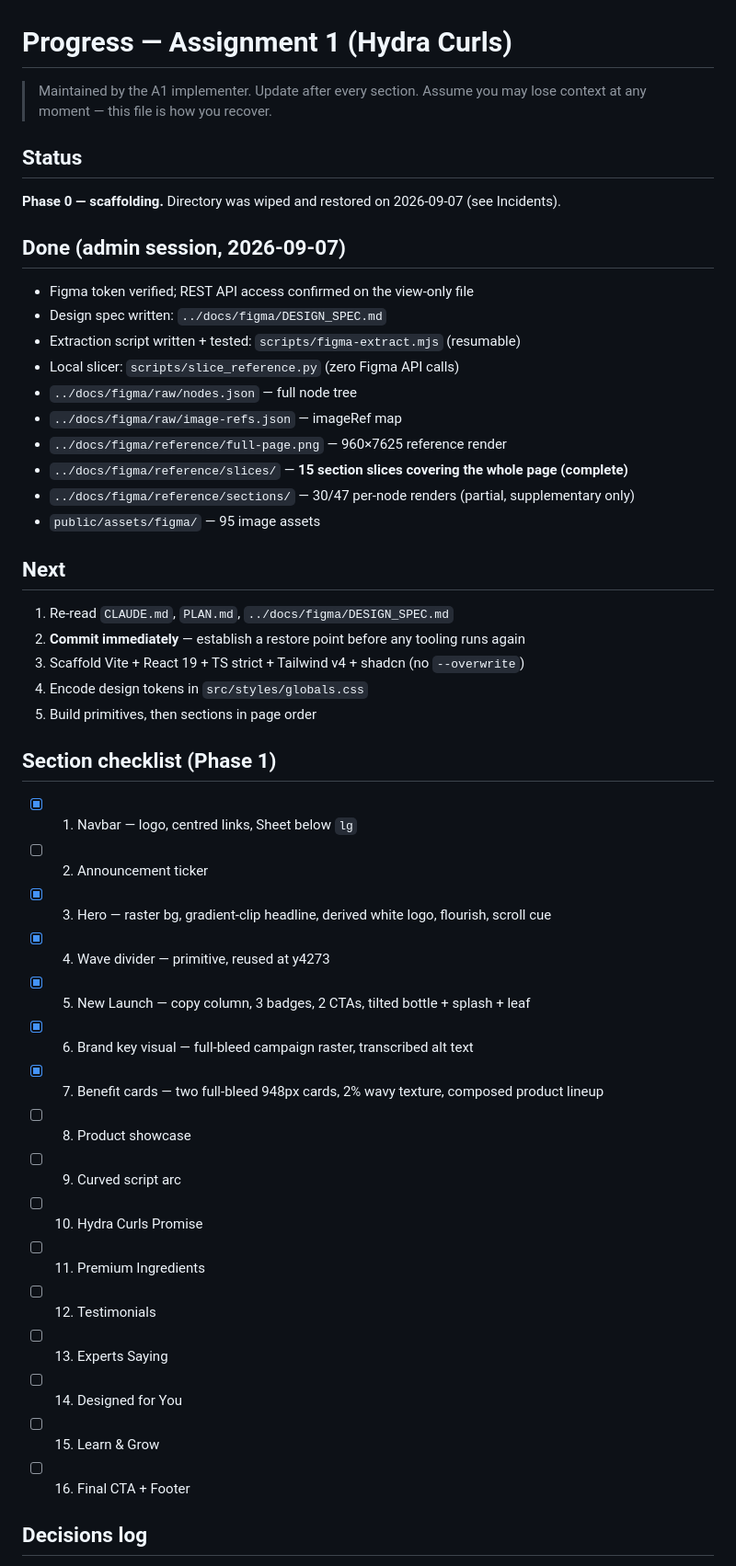
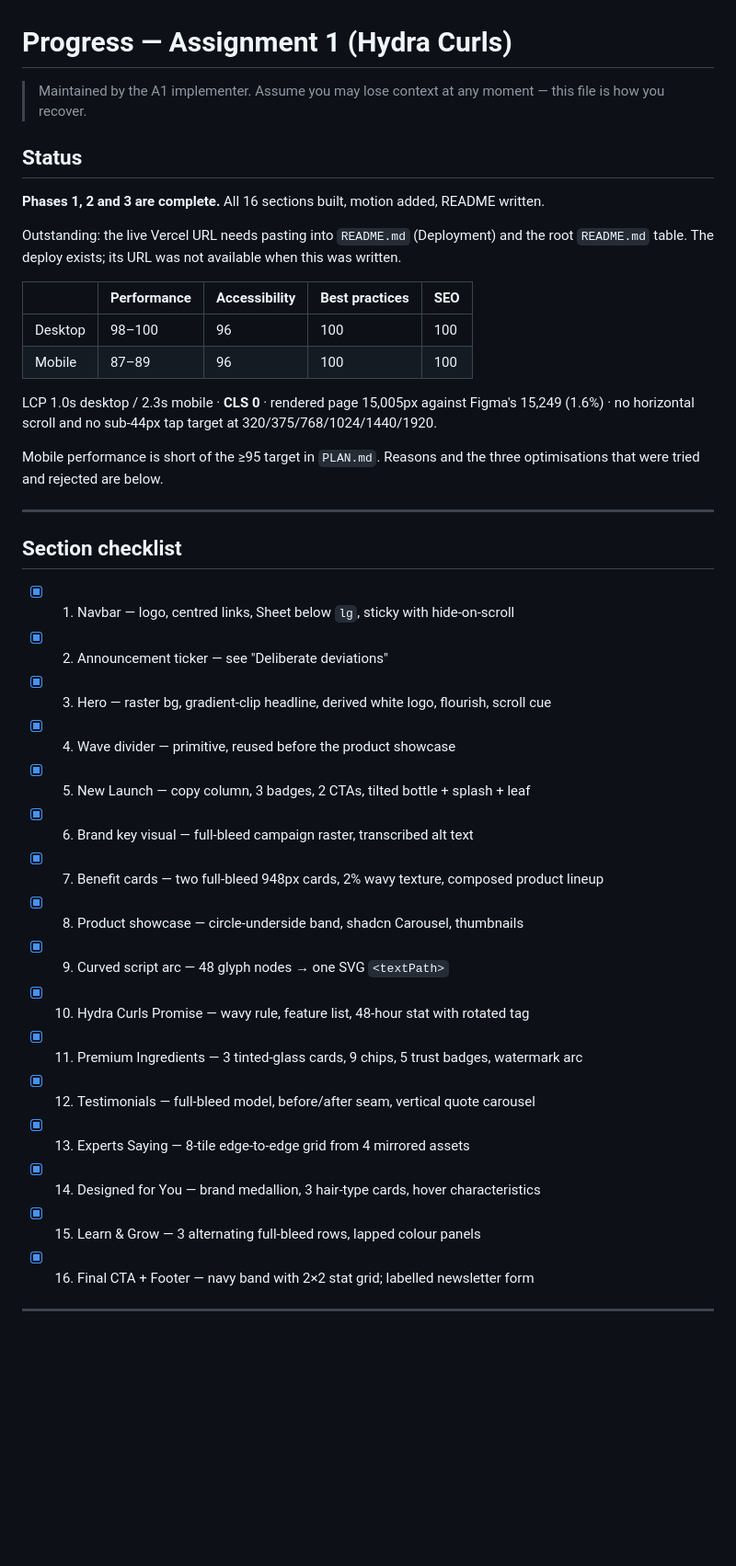
Before and after one commit to Ganesh-Mk/moksha-assignment, a Markdown page: hydra-curls/PROGRESS.md, the part around one of its changes. Shown at 92% size. GitHub-like rendering; blank space fills up the shorter version.

```diff
--- a/hydra-curls/PROGRESS.md
+++ b/hydra-curls/PROGRESS.md
@@ -1,51 +1,46 @@
 # Progress — Assignment 1 (Hydra Curls)
 
-> Maintained by the A1 implementer. Update after every section. Assume you may lose context
-> at any moment — this file is how you recover.
+> Maintained by the A1 implementer. Assume you may lose context at any moment — this file is how
+> you recover.
 
 ## Status
 
-**Phase 0 — scaffolding.** Directory was wiped and restored on 2026-09-07 (see Incidents).
+**Phases 1, 2 and 3 are complete.** All 16 sections built, motion added, README written.
 
-## Done (admin session, 2026-09-07)
+Outstanding: the live Vercel URL needs pasting into `README.md` (Deployment) and the root
+`README.md` table. The deploy exists; its URL was not available when this was written.
 
-- Figma token verified; REST API access confirmed on the view-only file
-- Design spec written: `../docs/figma/DESIGN_SPEC.md`
-- Extraction script written + tested: `scripts/figma-extract.mjs` (resumable)
-- Local slicer: `scripts/slice_reference.py` (zero Figma API calls)
-- `../docs/figma/raw/nodes.json` — full node tree
-- `../docs/figma/raw/image-refs.json` — imageRef map
-- `../docs/figma/reference/full-page.png` — 960×7625 reference render
-- `../docs/figma/reference/slices/` — **15 section slices covering the whole page (complete)**
-- `../docs/figma/reference/sections/` — 30/47 per-node renders (partial, supplementary only)
-- `public/assets/figma/` — 95 image assets
+|         | Performance | Accessibility | Best practices | SEO |
+| ------- | ----------- | ------------- | -------------- | --- |
+| Desktop | 98–100      | 96            | 100            | 100 |
+| Mobile  | 87–89       | 96            | 100            | 100 |
 
-## Next
+LCP 1.0s desktop / 2.3s mobile · **CLS 0** · rendered page 15,005px against Figma's 15,249 (1.6%)
+· no horizontal scroll and no sub-44px tap target at 320/375/768/1024/1440/1920.
 
-1. Re-read `CLAUDE.md`, `PLAN.md`, `../docs/figma/DESIGN_SPEC.md`
-2. **Commit immediately** — establish a restore point before any tooling runs again
-3. Scaffold Vite + React 19 + TS strict + Tailwind v4 + shadcn (no `--overwrite`)
-4. Encode design tokens in `src/styles/globals.css`
-5. Build primitives, then sections in page order
+Mobile performance is short of the ≥95 target in `PLAN.md`. Reasons and the three optimisations
+that were tried and rejected are below.
 
-## Section checklist (Phase 1)
+---
 
-- [x] 1. Navbar — logo, centred links, Sheet below `lg`
-- [ ] 2. Announcement ticker
+## Section checklist
+
+- [x] 1. Navbar — logo, centred links, Sheet below `lg`, sticky with hide-on-scroll
+- [x] 2. Announcement ticker — see "Deliberate deviations"
 - [x] 3. Hero — raster bg, gradient-clip headline, derived white logo, flourish, scroll cue
-- [x] 4. Wave divider — primitive, reused at y4273
+- [x] 4. Wave divider — primitive, reused before the product showcase
 - [x] 5. New Launch — copy column, 3 badges, 2 CTAs, tilted bottle + splash + leaf
 - [x] 6. Brand key visual — full-bleed campaign raster, transcribed alt text
 - [x] 7. Benefit cards — two full-bleed 948px cards, 2% wavy texture, composed product lineup
-- [ ] 8. Product showcase
-- [ ] 9. Curved script arc
-- [ ] 10. Hydra Curls Promise
-- [ ] 11. Premium Ingredients
-- [ ] 12. Testimonials
-- [ ] 13. Experts Saying
-- [ ] 14. Designed for You
-- [ ] 15. Learn & Grow
-- [ ] 16. Final CTA + Footer
+- [x] 8. Product showcase — circle-underside band, shadcn Carousel, thumbnails
+- [x] 9. Curved script arc — 48 glyph nodes → one SVG `<textPath>`
+- [x] 10. Hydra Curls Promise — wavy rule, feature list, 48-hour stat with rotated tag
+- [x] 11. Premium Ingredients — 3 tinted-glass cards, 9 chips, 5 trust badges, watermark arc
+- [x] 12. Testimonials — full-bleed model, before/after seam, vertical quote carousel
+- [x] 13. Experts Saying — 8-tile edge-to-edge grid from 4 mirrored assets
+- [x] 14. Designed for You — brand medallion, 3 hair-type cards, hover characteristics
+- [x] 15. Learn & Grow — 3 alternating full-bleed rows, lapped colour panels
+- [x] 16. Final CTA + Footer — navy band with 2×2 stat grid; labelled newsletter form
 
-## Decisions log
+---
 
```
Also changed, not shown: other parts of hydra-curls/PROGRESS.md (+129 -42 lines).
